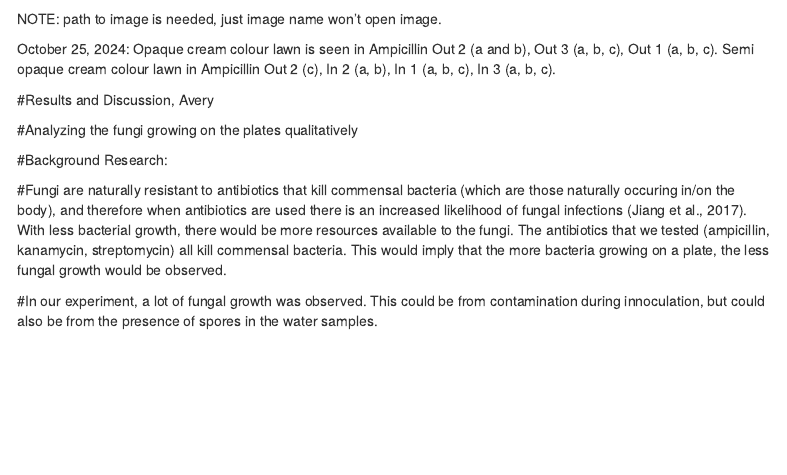
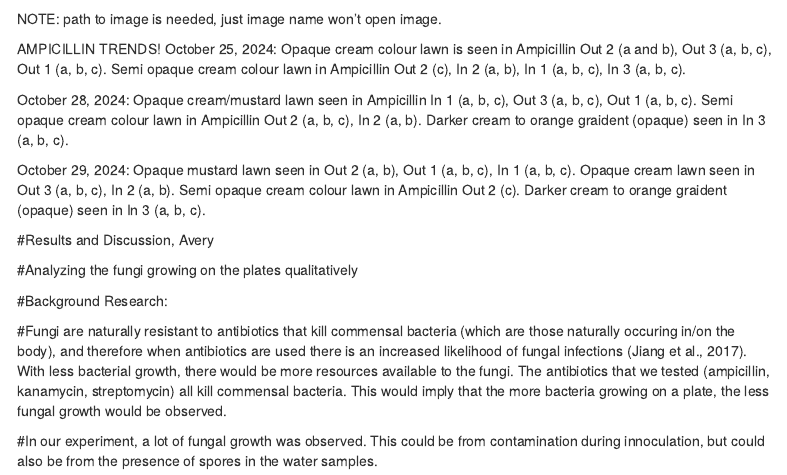
Before and after one commit to BIOL3111MtA2024/antibiotic_resistance, an R Markdown document (Code/antibiotics.Rmd): the page in a window 1100 px wide, from 2900 px down. Rendered offline with R 4.5, knitr and Pandoc, with nearby package versions; some code elsewhere in the file could not run offline; a font, style sheet, LaTeX package, included part or bibliography that could not be used is replaced or left out; menus at the side of the page are left out.

Commit message:
ampicllin trends

````diff
--- a/Code/antibiotics.Rmd
+++ b/Code/antibiotics.Rmd
@@ -150,7 +150,18 @@ knitr::include_graphics("~/Documents/github/antibiotic_resistance/Data/Images/20
 ```
 NOTE: path to image is needed, just image name won't open image.
 
-October 25, 2024: Opaque cream colour lawn is seen in Ampicillin Out 2 (a and b), Out 3 (a, b, c), Out 1 (a, b, c). Semi opaque cream colour lawn in Ampicillin Out 2 (c), In 2 (a, b), In 1 (a, b, c), In 3 (a, b, c).
+AMPICILLIN TRENDS!
+October 25, 2024: Opaque cream colour lawn is seen in Ampicillin Out 2 (a and b), Out 3 (a, b, c), Out 1 (a, b, c).
+Semi opaque cream colour lawn in Ampicillin Out 2 (c), In 2 (a, b), In 1 (a, b, c), In 3 (a, b, c).
+
+October 28, 2024: Opaque cream/mustard lawn seen in Ampicillin In 1 (a, b, c), Out 3 (a, b, c), Out 1 (a, b, c).
+Semi opaque cream colour lawn in Ampicillin Out 2 (a, b, c), In 2 (a, b).
+Darker cream to orange graident (opaque) seen in In 3 (a, b, c).
+
+October 29, 2024: Opaque mustard lawn seen in Out 2 (a, b), Out 1 (a, b, c), In 1 (a, b, c).
+Opaque cream lawn seen in Out 3 (a, b, c), In 2 (a, b).
+Semi opaque cream colour lawn in Ampicillin Out 2 (c).
+Darker cream to orange graident (opaque) seen in In 3 (a, b, c).
 
 #Results and Discussion, Avery
 
````
